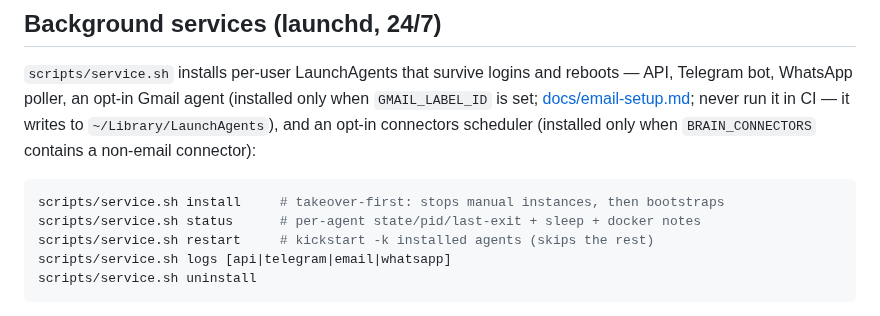
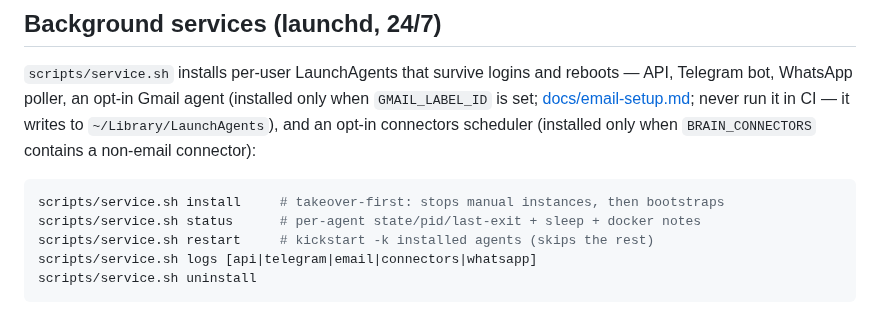
Before and after one commit to yosisrael2/Second-brain, a Markdown page: README.md, the part around the change. GitHub-like rendering.

Commit message:
README: the logs usage line lists the connectors component too

````diff
--- a/README.md
+++ b/README.md
@@ -507,7 +507,7 @@ when `BRAIN_CONNECTORS` contains a non-email connector):
 scripts/service.sh install     # takeover-first: stops manual instances, then bootstraps
 scripts/service.sh status      # per-agent state/pid/last-exit + sleep + docker notes
 scripts/service.sh restart     # kickstart -k installed agents (skips the rest)
-scripts/service.sh logs [api|telegram|email|whatsapp]
+scripts/service.sh logs [api|telegram|email|connectors|whatsapp]
 scripts/service.sh uninstall
 ```
 
````
